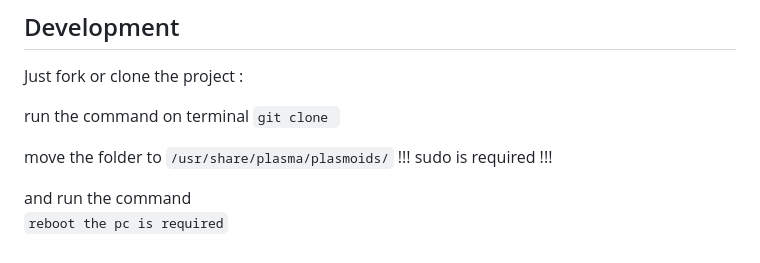
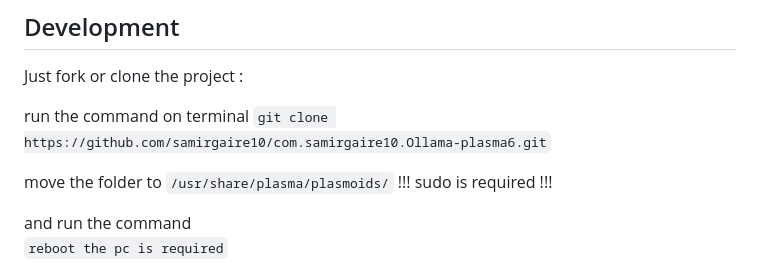
Before and after one commit to samirgaire10/com.samirgaire10.Ollama-plasma6, a Markdown page: README.md, the part around the change. GitHub-like rendering.

```diff
--- a/README.md
+++ b/README.md
@@ -15,7 +15,7 @@ This will only open `http://localhost:3000/`
 Just fork or clone the project :
 
 run the command on terminal
-`git clone `
+`git clone https://github.com/samirgaire10/com.samirgaire10.Ollama-plasma6.git`
 
 move the folder to `/usr/share/plasma/plasmoids/`
 !!! sudo is required !!!
```
